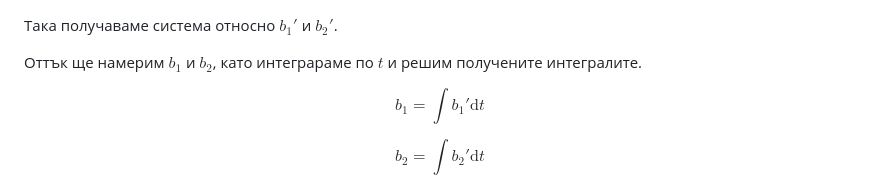
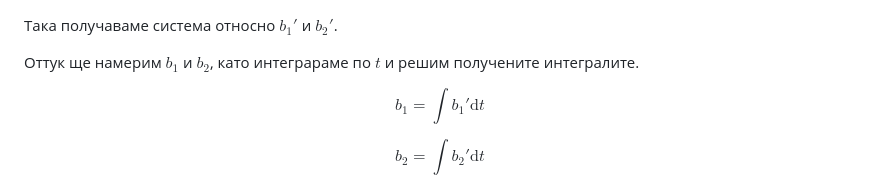
Before and after one commit to ivo3123/DifferentialEquations, a Markdown page: контролно2/типове_задачи/07.md, the part around the change. Drawn GitHub-style.

Commit message:
fixed typo

```diff
--- a/контролно2/типове_задачи/07.md
+++ b/контролно2/типове_задачи/07.md
@@ -153,7 +153,7 @@ $$
 
 Така получаваме система относно $b_1'$ и $b_2'$.
 
-Оттък ще намерим $b_1$ и $b_2$, като интеграраме по $t$ и решим получените интегралите.
+Оттук ще намерим $b_1$ и $b_2$, като интеграраме по $t$ и решим получените интегралите.
 
 $$b_1 = \int b_1' \mathrm{d}t$$
 
```
